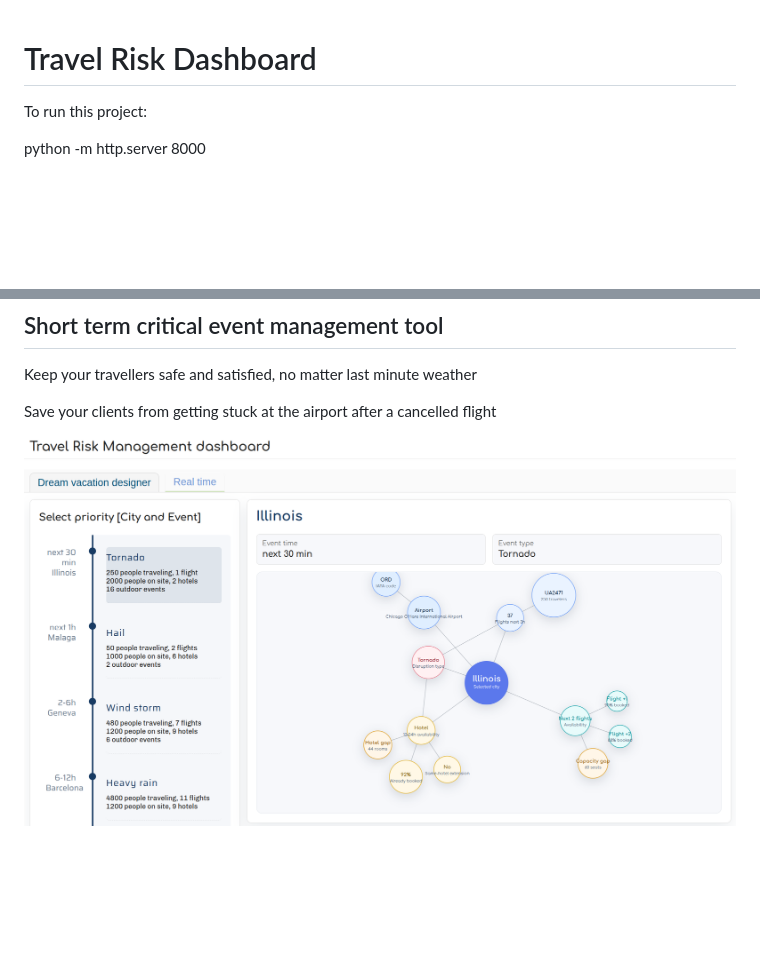
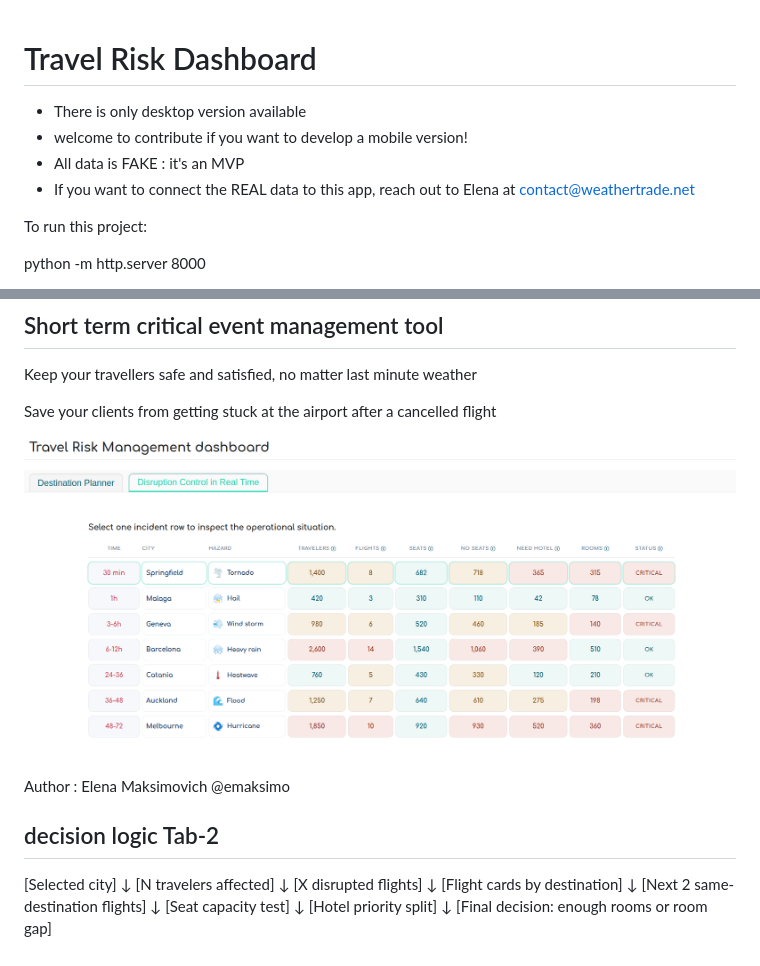
Before and after one commit to weathertradenet/travel_risk_management, a Markdown page: README.md, 2 parts joined by grey strips. Rendered like a GitHub page; pictures changed too: page-2.png; blank space fills up the shorter version.

```diff
--- a/README.md
+++ b/README.md
@@ -1,5 +1,10 @@
 
 # Travel Risk Dashboard
+
+* There is only desktop version available
+* welcome to contribute if you want to develop a mobile version!
+* All data is FAKE : it's an MVP
+* If you want to connect the REAL data to this app, reach out to Elena at contact@weathertrade.net
 
 To run this project:
 
@@ -22,3 +27,24 @@ Keep your travellers safe and satisfied, no matter last minute weather
 Save your clients from getting stuck at the airport after a cancelled flight
 
 ![Hot potato - last minute - travel risk management - demo](page-2.png)
+
+Author : Elena Maksimovich @emaksimo
+
+
+##  decision logic Tab-2
+
+[Selected city]
+      ↓
+[N travelers affected]
+      ↓
+[X disrupted flights]
+      ↓
+[Flight cards by destination]
+      ↓
+[Next 2 same-destination flights]
+      ↓
+[Seat capacity test]
+      ↓
+[Hotel priority split]
+      ↓
+[Final decision: enough rooms or room gap]
```
Also changed, not shown: 4 other files.
